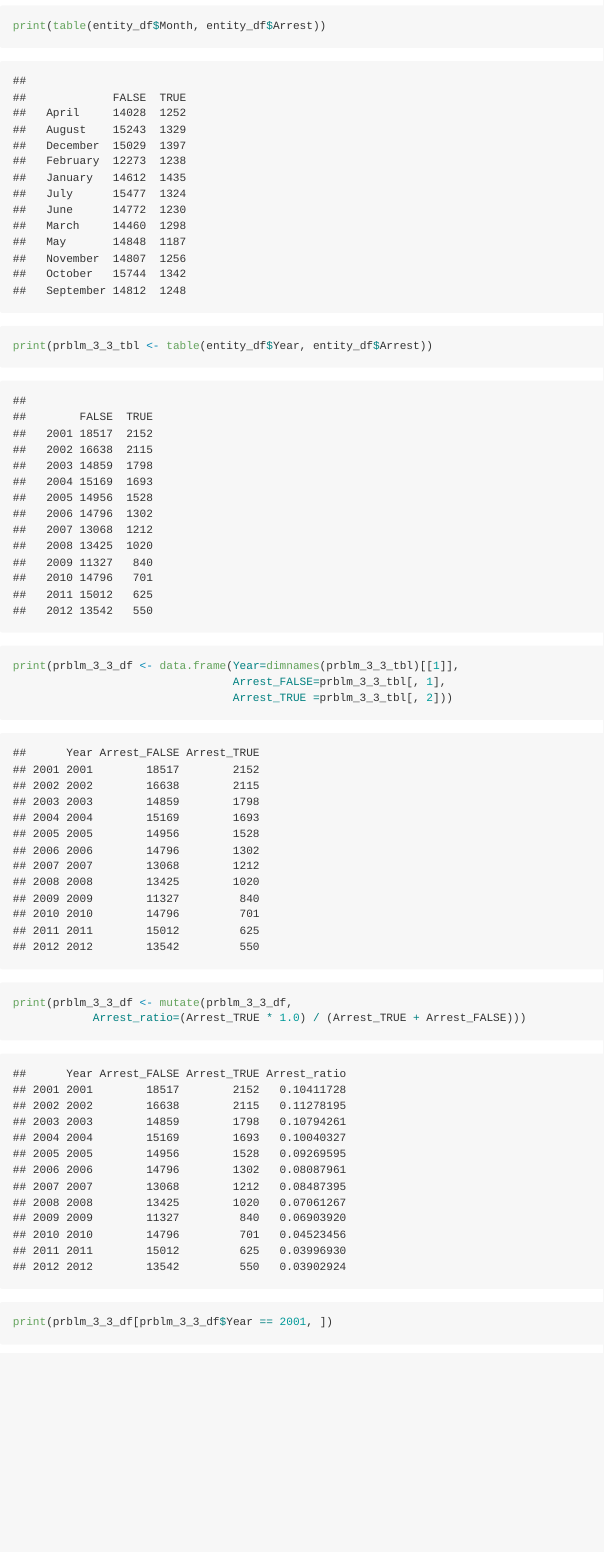
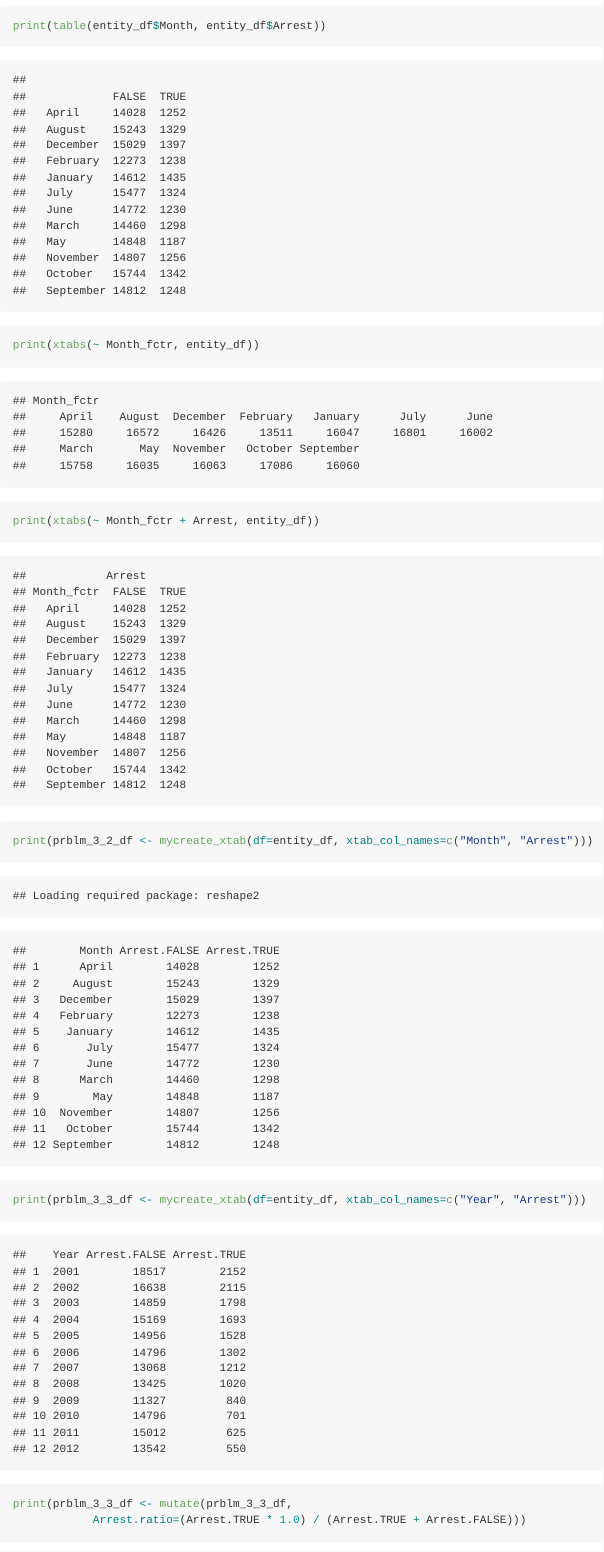
Before and after one commit to bdanalytics/MVT-Chicago, an R Markdown document (MVT_Chicago.Rmd): the page in a window 1100 px wide, from 11680 px down before the commit and from 11240 px down after it, so that both start at the same text. The pictures show the output file MVT_Chicago.md that the author committed with the source, drawn offline in the style of GitHub; long lines of code are wrapped.

Commit message:
Moved xtabs diagnostics functionality to myds_template

```diff
--- a/MVT_Chicago.Rmd
+++ b/MVT_Chicago.Rmd
@@ -152,12 +146,12 @@ print(which.max(table(entity_df$Weekday)))
 print(table(entity_df$Month, entity_df$Arrest))
 print(which.max(table(entity_df$Month, entity_df$Arrest)[, 2]))
 print(table(entity_df$Month, entity_df$Arrest))
-print(prblm_3_3_tbl <- table(entity_df$Year, entity_df$Arrest))
-print(prblm_3_3_df <- data.frame(Year=dimnames(prblm_3_3_tbl)[[1]],
-                                 Arrest_FALSE=prblm_3_3_tbl[, 1],
-                                 Arrest_TRUE =prblm_3_3_tbl[, 2]))
+print(xtabs(~ Month_fctr, entity_df))
+print(xtabs(~ Month_fctr + Arrest, entity_df))
+print(prblm_3_2_df <- mycreate_xtab(df=entity_df, xtab_col_names=c("Month", "Arrest")))
+print(prblm_3_3_df <- mycreate_xtab(df=entity_df, xtab_col_names=c("Year", "Arrest")))
 print(prblm_3_3_df <- mutate(prblm_3_3_df,
-            Arrest_ratio=(Arrest_TRUE * 1.0) / (Arrest_TRUE + Arrest_FALSE)))
+            Arrest.ratio=(Arrest.TRUE * 1.0) / (Arrest.TRUE + Arrest.FALSE)))
 print(prblm_3_3_df[prblm_3_3_df$Year == 2001, ])
 
 # Other plots:
```
Also changed, not shown: MVT_Chicago.html, MVT_Chicago.md, MVT_Chicago.Rmd (12 more changed lines), 1 other file.
